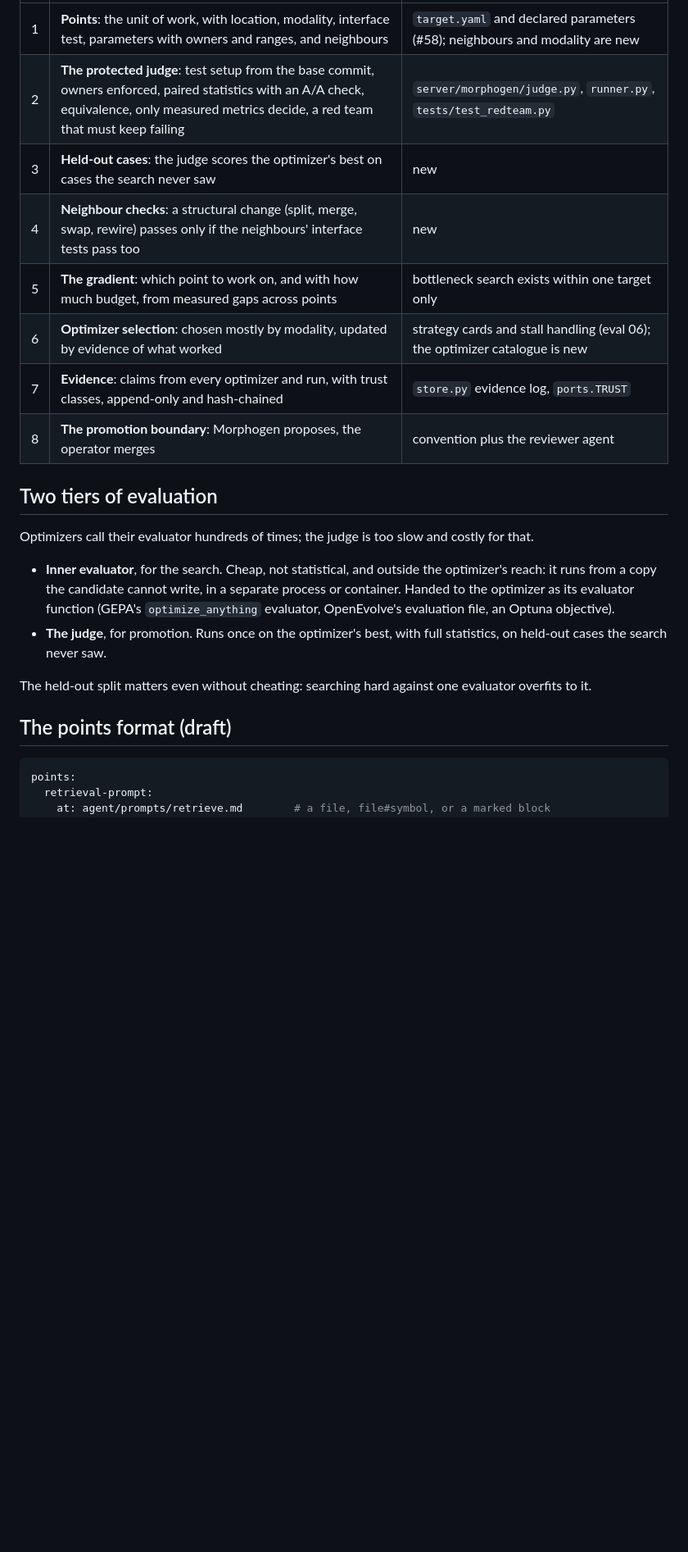
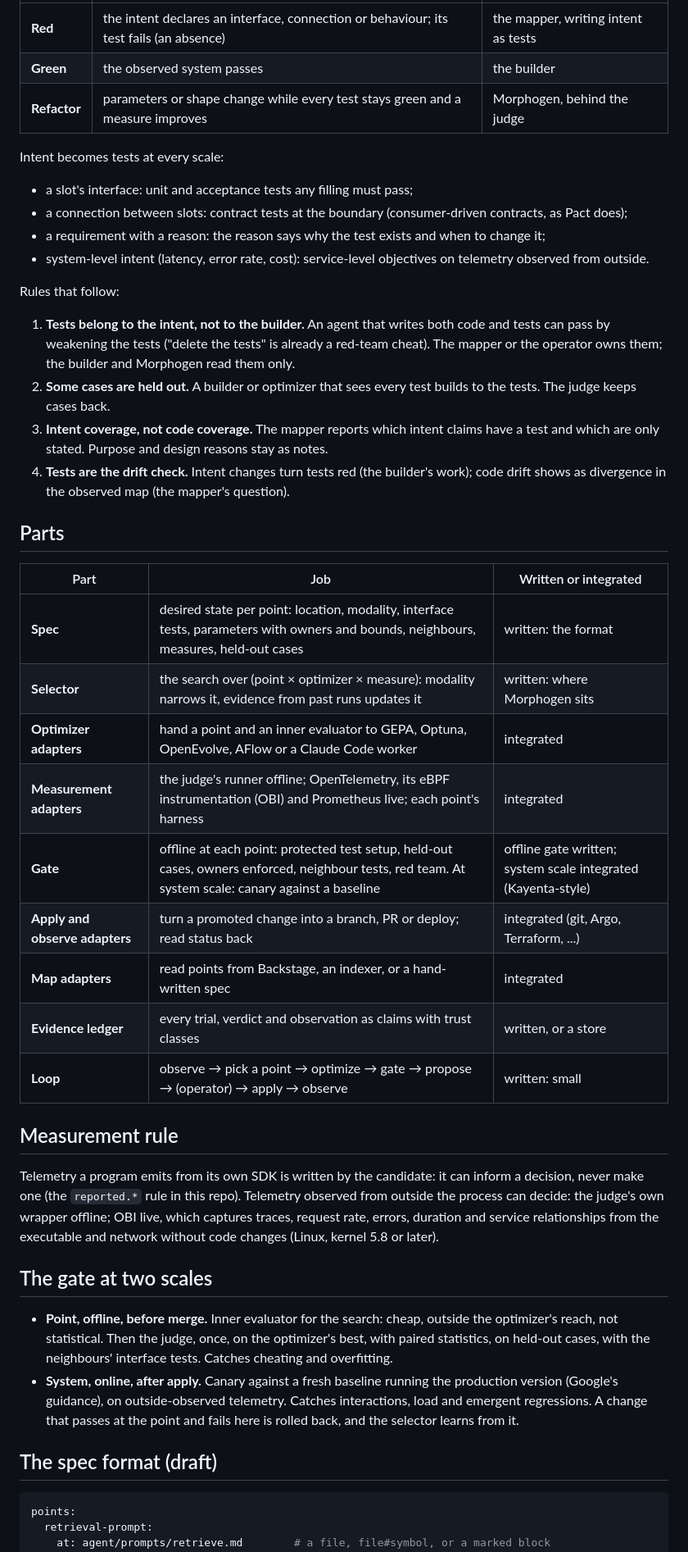
Before and after one commit to OpenReplicant/Morphogen, a Markdown page: docs/restart/BRIEF.md, the part around one of its changes. Shown at 82% size. Drawn GitHub-style; blank space fills up the shorter version.

````diff
--- a/docs/restart/BRIEF.md
+++ b/docs/restart/BRIEF.md
@@ -33,28 +80,61 @@ It is one subsystem of a larger cognitive framework, operable alone:
 |---|---|---|
-| 1 | **Points**: the unit of work, with location, modality, interface test, parameters with owners and ranges, and neighbours | `target.yaml` and declared parameters (#58); neighbours and modality are new |
-| 2 | **The protected judge**: test setup from the base commit, owners enforced, paired statistics with an A/A check, equivalence, only measured metrics decide, a red team that must keep failing | `server/morphogen/judge.py`, `runner.py`, `tests/test_redteam.py` |
-| 3 | **Held-out cases**: the judge scores the optimizer's best on cases the search never saw | new |
-| 4 | **Neighbour checks**: a structural change (split, merge, swap, rewire) passes only if the neighbours' interface tests pass too | new |
-| 5 | **The gradient**: which point to work on, and with how much budget, from measured gaps across points | bottleneck search exists within one target only |
-| 6 | **Optimizer selection**: chosen mostly by modality, updated by evidence of what worked | strategy cards and stall handling (eval 06); the optimizer catalogue is new |
-| 7 | **Evidence**: claims from every optimizer and run, with trust classes, append-only and hash-chained | `store.py` evidence log, `ports.TRUST` |
-| 8 | **The promotion boundary**: Morphogen proposes, the operator merges | convention plus the reviewer agent |
+| **Red** | the intent declares an interface, connection or behaviour; its test fails (an absence) | the mapper, writing intent as tests |
+| **Green** | the observed system passes | the builder |
+| **Refactor** | parameters or shape change while every test stays green and a measure improves | Morphogen, behind the judge |
 
-## Two tiers of evaluation
+Intent becomes tests at every scale:
 
-Optimizers call their evaluator hundreds of times; the judge is too slow and costly for that.
+- a slot's interface: unit and acceptance tests any filling must pass;
+- a connection between slots: contract tests at the boundary (consumer-driven contracts, as Pact does);
+- a requirement with a reason: the reason says why the test exists and when to change it;
+- system-level intent (latency, error rate, cost): service-level objectives on telemetry observed
+  from outside.
 
-- **Inner evaluator**, for the search. Cheap, not statistical, and outside the optimizer's
-  reach: it runs from a copy the candidate cannot write, in a separate process or container.
-  Handed to the optimizer as its evaluator function (GEPA's `optimize_anything` evaluator,
-  OpenEvolve's evaluation file, an Optuna objective).
-- **The judge**, for promotion. Runs once on the optimizer's best, with full statistics, on
-  held-out cases the search never saw.
+Rules that follow:
 
-The held-out split matters even without cheating: searching hard against one evaluator
-overfits to it.
+1. **Tests belong to the intent, not to the builder.** An agent that writes both code and tests
+   can pass by weakening the tests ("delete the tests" is already a red-team cheat). The mapper
+   or the operator owns them; the builder and Morphogen read them only.
+2. **Some cases are held out.** A builder or optimizer that sees every test builds to the tests.
+   The judge keeps cases back.
+3. **Intent coverage, not code coverage.** The mapper reports which intent claims have a test and
+   which are only stated. Purpose and design reasons stay as notes.
+4. **Tests are the drift check.** Intent changes turn tests red (the builder's work); code drift
+   shows as divergence in the observed map (the mapper's question).
 
-## The points format (draft)
+## Parts
+
+| Part | Job | Written or integrated |
+|---|---|---|
+| **Spec** | desired state per point: location, modality, interface tests, parameters with owners and bounds, neighbours, measures, held-out cases | written: the format |
+| **Selector** | the search over (point × optimizer × measure): modality narrows it, evidence from past runs updates it | written: where Morphogen sits |
+| **Optimizer adapters** | hand a point and an inner evaluator to GEPA, Optuna, OpenEvolve, AFlow or a Claude Code worker | integrated |
+| **Measurement adapters** | the judge's runner offline; OpenTelemetry, its eBPF instrumentation (OBI) and Prometheus live; each point's harness | integrated |
+| **Gate** | offline at each point: protected test setup, held-out cases, owners enforced, neighbour tests, red team. At system scale: canary against a baseline | offline gate written; system scale integrated (Kayenta-style) |
+| **Apply and observe adapters** | turn a promoted change into a branch, PR or deploy; read status back | integrated (git, Argo, Terraform, ...) |
+| **Map adapters** | read points from Backstage, an indexer, or a hand-written spec | integrated |
+| **Evidence ledger** | every trial, verdict and observation as claims with trust classes | written, or a store |
+| **Loop** | observe → pick a point → optimize → gate → propose → (operator) → apply → observe | written: small |
+
+## Measurement rule
+
+Telemetry a program emits from its own SDK is written by the candidate: it can inform a decision,
+never make one (the `reported.*` rule in this repo). Telemetry observed from outside the process
+can decide: the judge's own wrapper offline; OBI live, which captures traces, request rate,
+errors, duration and service relationships from the executable and network without code changes
+(Linux, kernel 5.8 or later).
+
+## The gate at two scales
+
+- **Point, offline, before merge.** Inner evaluator for the search: cheap, outside the optimizer's
+  reach, not statistical. Then the judge, once, on the optimizer's best, with paired statistics,
+  on held-out cases, with the neighbours' interface tests. Catches cheating and overfitting.
+- **System, online, after apply.** Canary against a fresh baseline running the production version
+  (Google's guidance), on outside-observed telemetry. Catches interactions, load and emergent
+  regressions. A change that passes at the point and fails here is rolled back, and the selector
+  learns from it.
+
+## The spec format (draft)
 
 ```yaml
 points:
````
Also changed, not shown: other parts of docs/restart/BRIEF.md (+105 -56 lines).
